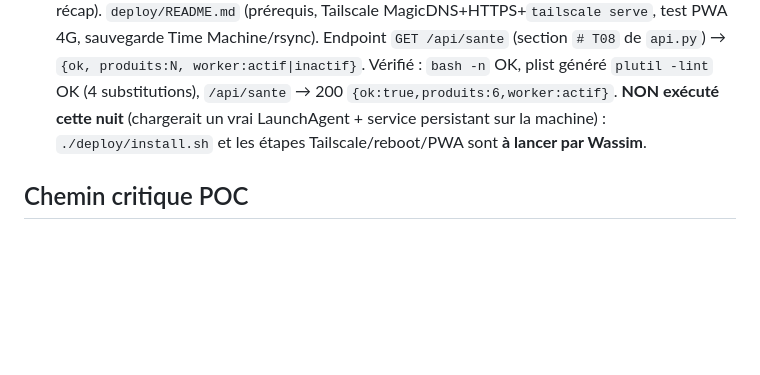
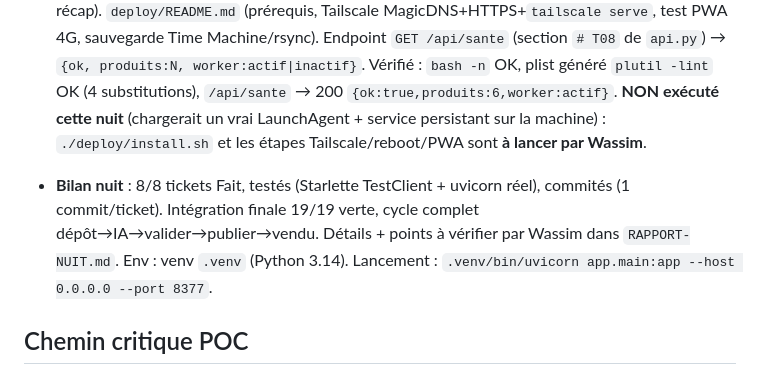
Before and after one commit to AfnaCorp/brocantor, a Markdown page: backlog/backlog.md, the part around the change. Rendered like a GitHub page; blank space fills up the shorter version.

Commit message:
docs: rapport de nuit + bilan backlog (8/8 tickets finis, testés, commités)
Co-Authored-By: Claude Opus 4.8 <noreply@anthropic.com>

```diff
--- a/backlog/backlog.md
+++ b/backlog/backlog.md
@@ -31,6 +31,8 @@ Chaque ticket a son prompt agent dans `tickets/T0X-*.md`. L'ordre d'exécution e
 
 - **T08 Fait** : déploiement. `deploy/com.brocantor.app.plist` (LaunchAgent, RunAtLoad+KeepAlive, chemins `__PLACEHOLDER__`, logs `deploy/logs/`). `deploy/install.sh` idempotent (venv 3.12+, pip, `.env` si absent, substitution plist, bootout/bootstrap launchd, kickstart, curl `/api/sante`, récap). `deploy/README.md` (prérequis, Tailscale MagicDNS+HTTPS+`tailscale serve`, test PWA 4G, sauvegarde Time Machine/rsync). Endpoint `GET /api/sante` (section `# T08` de `api.py`) → `{ok, produits:N, worker:actif|inactif}`. Vérifié : `bash -n` OK, plist généré `plutil -lint` OK (4 substitutions), `/api/sante` → 200 `{ok:true,produits:6,worker:actif}`. **NON exécuté cette nuit** (chargerait un vrai LaunchAgent + service persistant sur la machine) : `./deploy/install.sh` et les étapes Tailscale/reboot/PWA sont **à lancer par Wassim**.
 
+- **Bilan nuit** : 8/8 tickets Fait, testés (Starlette TestClient + uvicorn réel), commités (1 commit/ticket). Intégration finale 19/19 verte, cycle complet dépôt→IA→valider→publier→vendu. Détails + points à vérifier par Wassim dans `RAPPORT-NUIT.md`. Env : venv `.venv` (Python 3.14). Lancement : `.venv/bin/uvicorn app.main:app --host 0.0.0.0 --port 8377`.
+
 ## Chemin critique POC
 
 `T01 → T02 → T03 → T04` donne un POC de bout en bout (photographier → fiche IA → valider). T05/T06/T07/T08 transforment le POC en outil de déstockage complet.
```
Also changed, not shown: RAPPORT-NUIT.md (added, +115 -0 lines).
